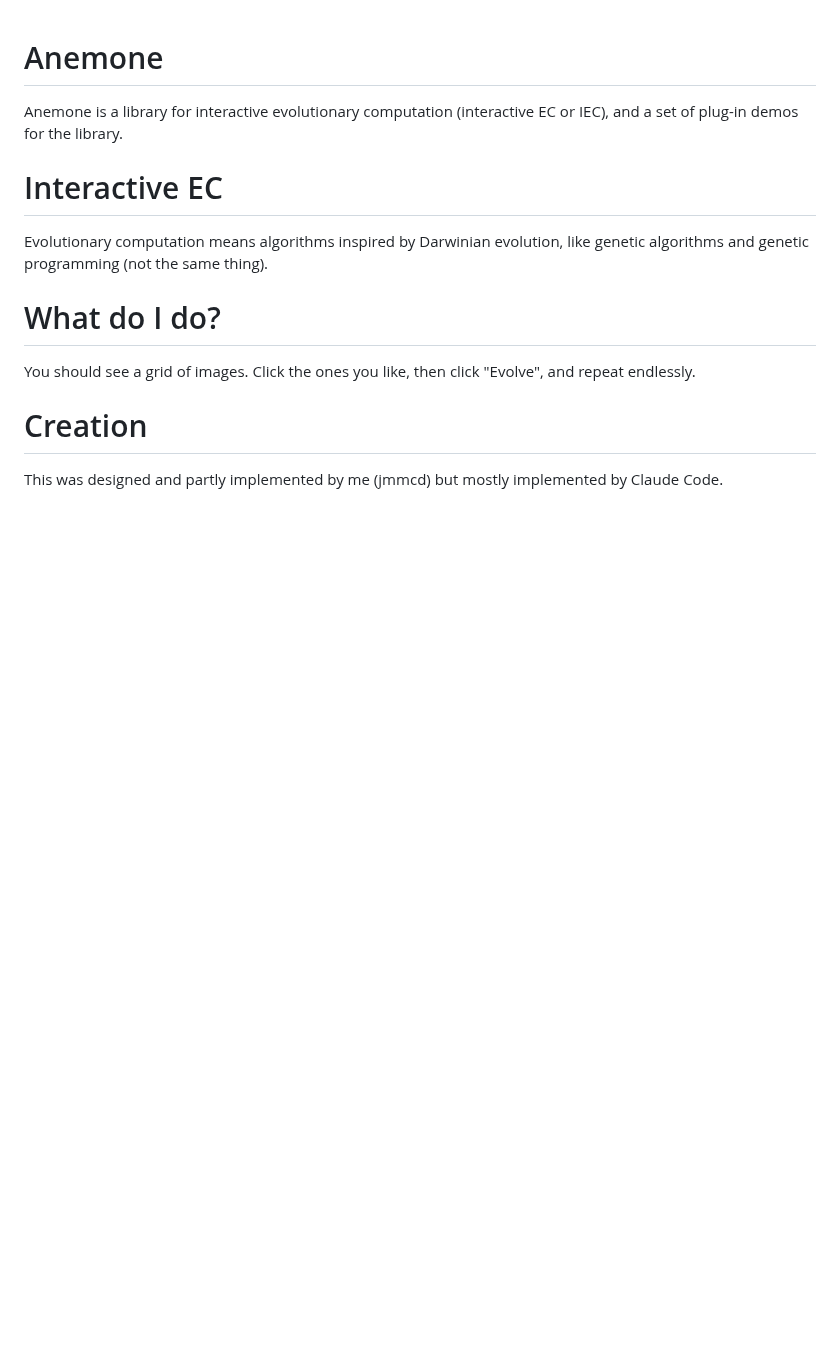
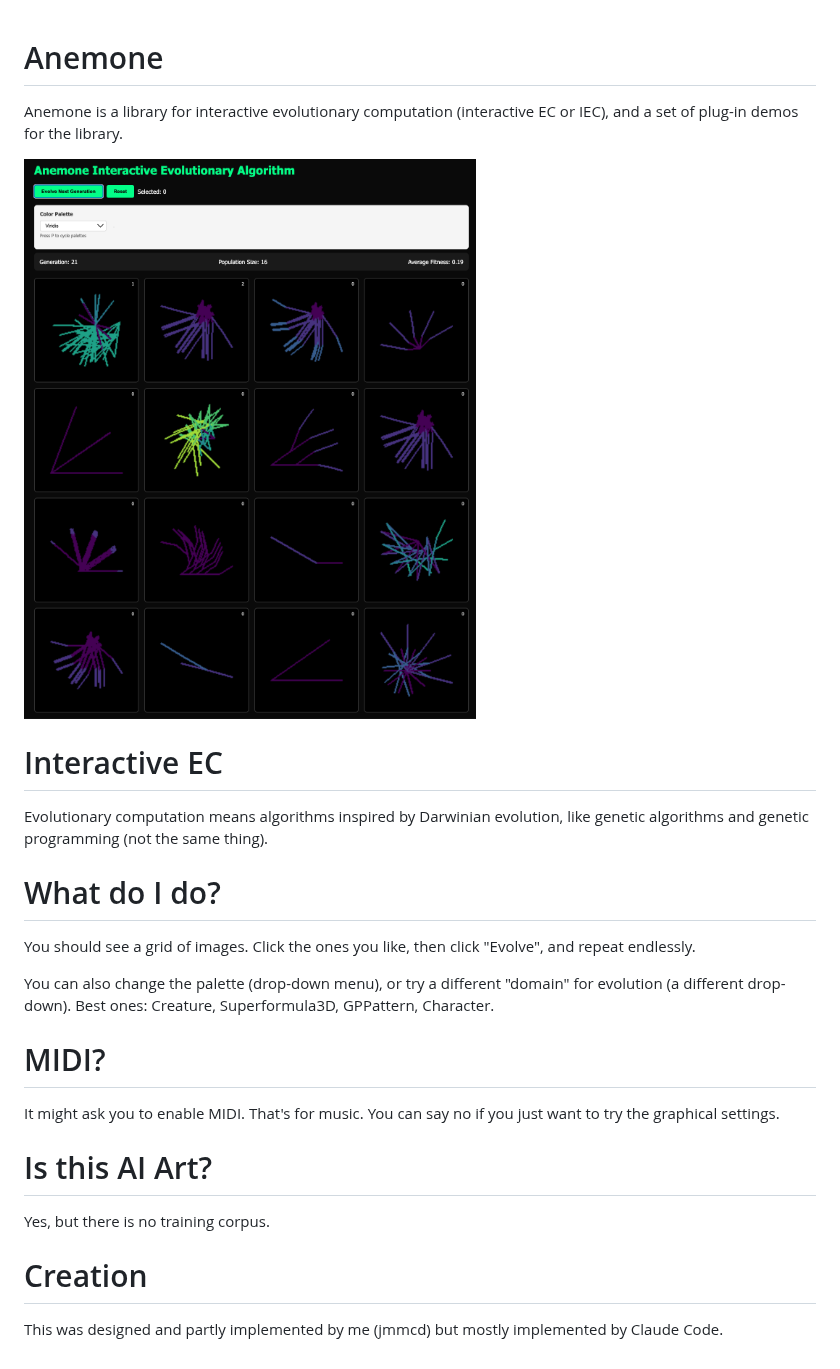
Before and after one commit to jmmcd/Anemone, a Markdown page: README.md, the part around the change. Rendered like a GitHub page; pictures changed too: img/anemone.png (added); blank space fills up the shorter version.

Commit message:
added more to readme

```diff
--- a/README.md
+++ b/README.md
@@ -1,6 +1,8 @@
 # Anemone
 
 Anemone is a library for interactive evolutionary computation (interactive EC or IEC), and a set of plug-in demos for the library.
+
+![Anemone logo](img/anemone.png)
 
 # Interactive EC
 
@@ -10,6 +12,16 @@ Evolutionary computation means algorithms inspired by Darwinian evolution, like
 
 You should see a grid of images. Click the ones you like, then click "Evolve", and repeat endlessly.
 
+You can also change the palette (drop-down menu), or try a different "domain" for evolution (a different drop-down). Best ones: Creature, Superformula3D, GPPattern, Character.
+
+# MIDI?
+
+It might ask you to enable MIDI. That's for music. You can say no if you just want to try the graphical settings.
+
+# Is this AI Art?
+
+Yes, but there is no training corpus.
+
 # Creation
 
 This was designed and partly implemented by me (jmmcd) but mostly implemented by Claude Code.
```
